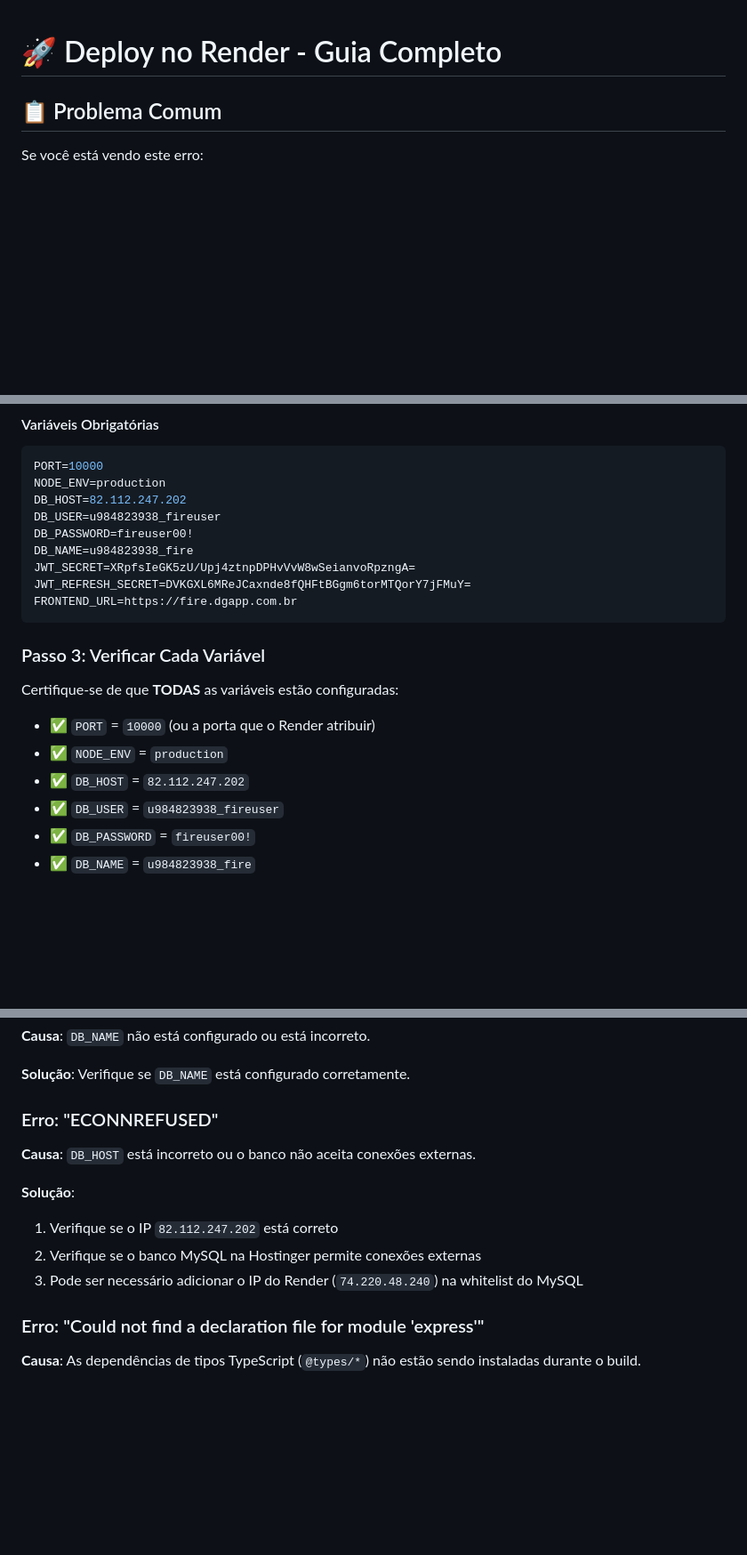
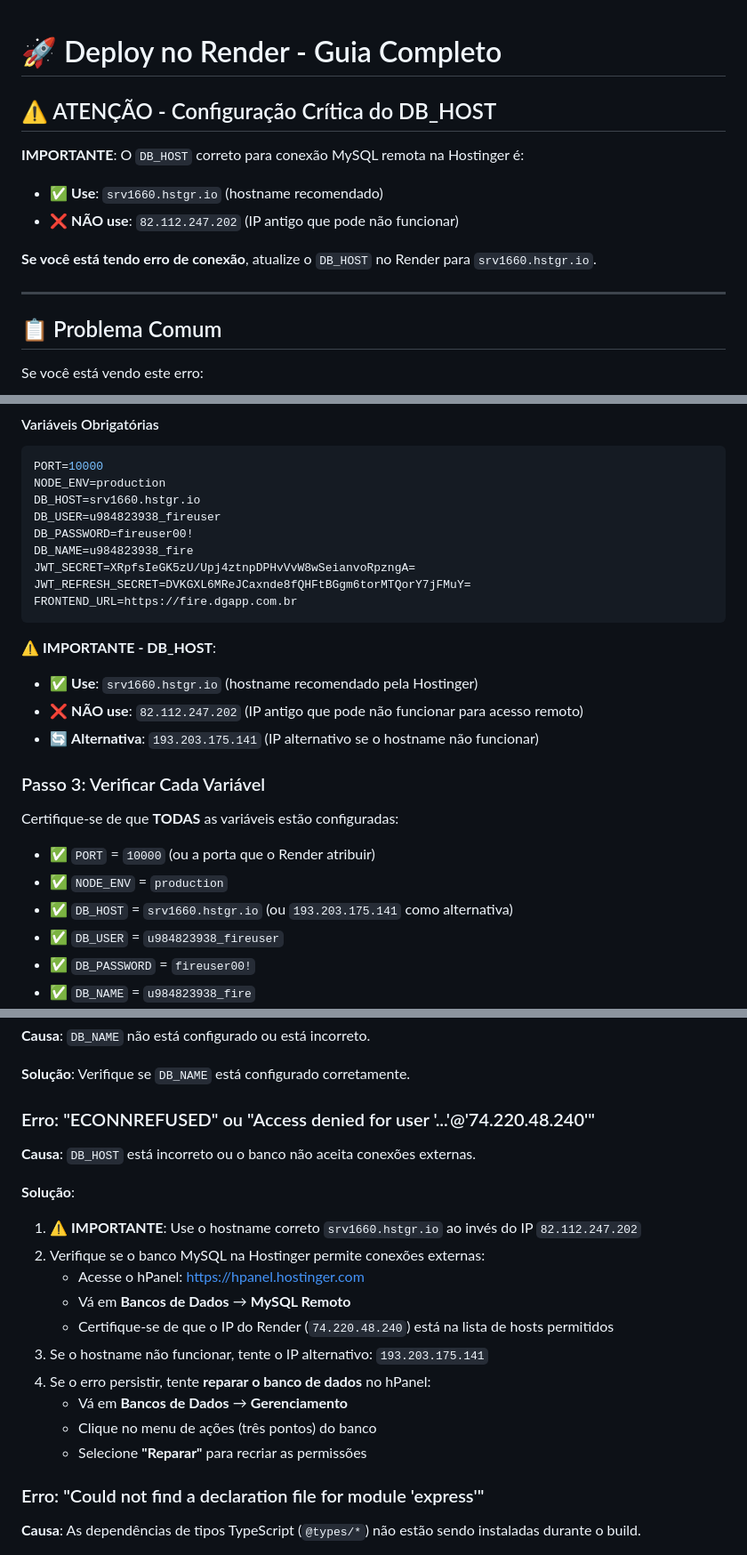
Before and after one commit to Danielinvestigador696/fire, a Markdown page: DEPLOY_RENDER.md, 3 parts joined by grey strips. Shown at 89% size. Rendered like a GitHub page; blank space fills up the shorter version.

````diff
--- a/DEPLOY_RENDER.md
+++ b/DEPLOY_RENDER.md
@@ -1,4 +1,15 @@
 # 🚀 Deploy no Render - Guia Completo
+
+## ⚠️ ATENÇÃO - Configuração Crítica do DB_HOST
+
+**IMPORTANTE**: O `DB_HOST` correto para conexão MySQL remota na Hostinger é:
+
+- ✅ **Use**: `srv1660.hstgr.io` (hostname recomendado)
+- ❌ **NÃO use**: `82.112.247.202` (IP antigo que pode não funcionar)
+
+**Se você está tendo erro de conexão**, atualize o `DB_HOST` no Render para `srv1660.hstgr.io`.
+
+---
 
 ## 📋 Problema Comum
 
@@ -47,7 +58,7 @@ Se você preferir usar Secret Files (como na imagem que você mostrou):
 ```env
 PORT=10000
 NODE_ENV=production
-DB_HOST=82.112.247.202
+DB_HOST=srv1660.hstgr.io
 DB_USER=u984823938_fireuser
 DB_PASSWORD=fireuser00!
 DB_NAME=u984823938_fire
@@ -56,13 +67,18 @@ JWT_REFRESH_SECRET=DVKGXL6MReJCaxnde8fQHFtBGgm6torMTQorY7jFMuY=
 FRONTEND_URL=https://fire.dgapp.com.br
 ```
 
+⚠️ **IMPORTANTE - DB_HOST**:
+- ✅ **Use**: `srv1660.hstgr.io` (hostname recomendado pela Hostinger)
+- ❌ **NÃO use**: `82.112.247.202` (IP antigo que pode não funcionar para acesso remoto)
+- 🔄 **Alternativa**: `193.203.175.141` (IP alternativo se o hostname não funcionar)
+
 ### Passo 3: Verificar Cada Variável
 
 Certifique-se de que **TODAS** as variáveis estão configuradas:
 
 - ✅ `PORT` = `10000` (ou a porta que o Render atribuir)
 - ✅ `NODE_ENV` = `production`
-- ✅ `DB_HOST` = `82.112.247.202`
+- ✅ `DB_HOST` = `srv1660.hstgr.io` (ou `193.203.175.141` como alternativa)
 - ✅ `DB_USER` = `u984823938_fireuser`
 - ✅ `DB_PASSWORD` = `fireuser00!`
 - ✅ `DB_NAME` = `u984823938_fire`
@@ -164,14 +180,21 @@ O Render detecta automaticamente, mas você pode especificar no `package.json`:
 
 **Solução**: Verifique se `DB_NAME` está configurado corretamente.
 
-### Erro: "ECONNREFUSED"
+### Erro: "ECONNREFUSED" ou "Access denied for user '...'@'74.220.48.240'"
 
 **Causa**: `DB_HOST` está incorreto ou o banco não aceita conexões externas.
 
 **Solução**:
-1. Verifique se o IP `82.112.247.202` está correto
-2. Verifique se o banco MySQL na Hostinger permite conexões externas
-3. Pode ser necessário adicionar o IP do Render (`74.220.48.240`) na whitelist do MySQL
+1. ⚠️ **IMPORTANTE**: Use o hostname correto `srv1660.hstgr.io` ao invés do IP `82.112.247.202`
+2. Verifique se o banco MySQL na Hostinger permite conexões externas:
+   - Acesse o hPanel: https://hpanel.hostinger.com
+   - Vá em **Bancos de Dados** → **MySQL Remoto**
+   - Certifique-se de que o IP do Render (`74.220.48.240`) está na lista de hosts permitidos
+3. Se o hostname não funcionar, tente o IP alternativo: `193.203.175.141`
+4. Se o erro persistir, tente **reparar o banco de dados** no hPanel:
+   - Vá em **Bancos de Dados** → **Gerenciamento**
+   - Clique no menu de ações (três pontos) do banco
+   - Selecione **"Reparar"** para recriar as permissões
 
 ### Erro: "Could not find a declaration file for module 'express'"
 
````
